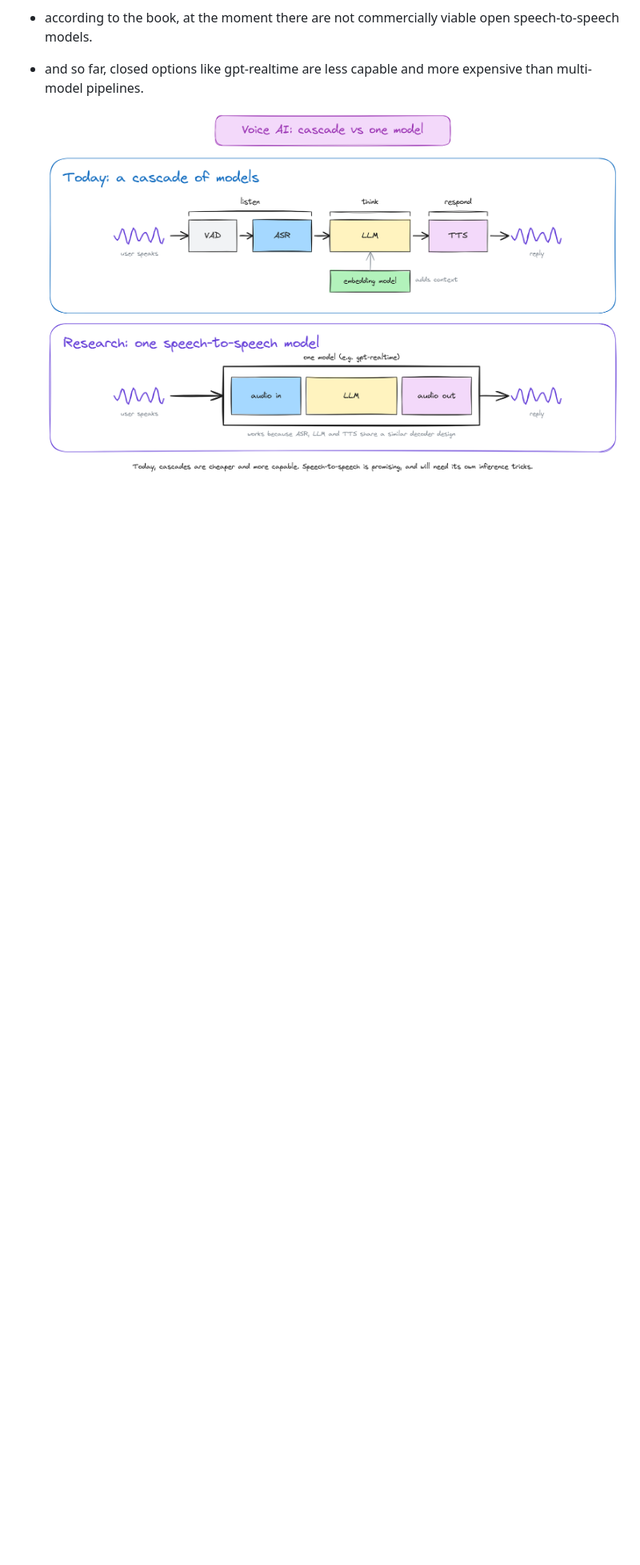
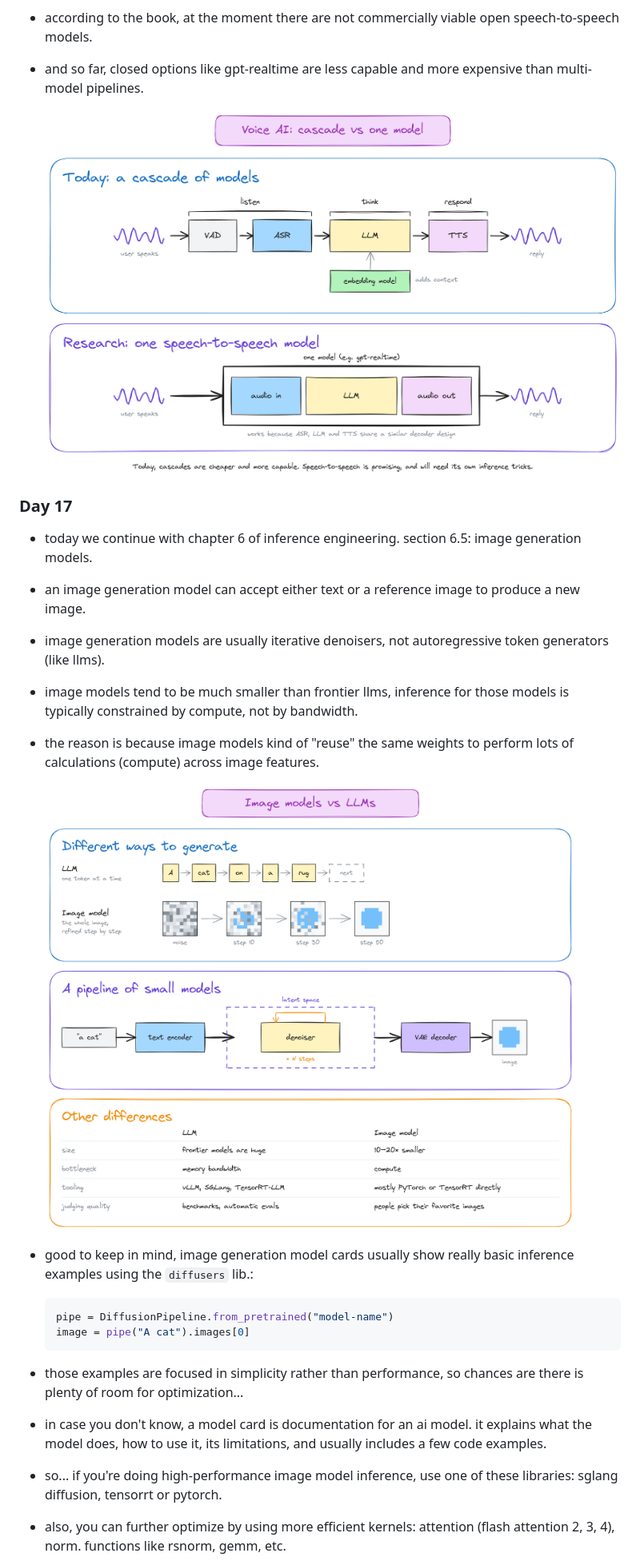
Before and after one commit to pavelsimo/100-days-of-inference-engineering, a Markdown page: README.md, the part around one of its changes. Shown at 80% size. Drawn GitHub-style; pictures changed too: images/image-models-vs-llms.png (added); blank space fills up the shorter version.

Commit message:
📝 update README.md: day 17

````diff
--- a/README.md
+++ b/README.md
@@ -702,3 +702,33 @@
 - and so far, closed options like gpt-realtime are less capable and more expensive than multi-model pipelines.
 
     ![Speech-to-Speech Models](images/tts-research.png)
+
+### Day 17
+
+- today we continue with chapter 6 of inference engineering. section 6.5: image generation models.
+
+- an image generation model can accept either text or a reference image to produce a new image.
+
+- image generation models are usually iterative denoisers, not autoregressive token generators (like llms).
+
+- image models tend to be much smaller than frontier llms, inference for those models is typically constrained by compute, not by bandwidth.
+
+- the reason is because image models kind of "reuse" the same weights to perform lots of calculations (compute) across image features.
+
+    ![Image Models vs LLMs](images/image-models-vs-llms.png)
+
+- good to keep in mind, image generation model cards usually show really basic inference examples using the `diffusers` lib.:
+
+    ```python
+    pipe = DiffusionPipeline.from_pretrained("model-name")
+    image = pipe("A cat").images[0]
+    ```
+
+- those examples are focused in simplicity rather than performance, so chances are there is plenty of room for optimization...
+
+- in case you don't know, a model card is documentation for an ai model. it explains what the model does, how to use it, its limitations, and usually includes a few code examples.
+
+- so... if you're doing high-performance image model inference, use one of these libraries: sglang diffusion, tensorrt or pytorch.
+
+- also, you can further optimize by using more efficient kernels: attention (flash attention 2, 3, 4), norm. functions like rsnorm, gemm, etc.
+
````
Also changed, not shown: other parts of README.md (+17 -0 lines), images/faster-image-gen-trick.png (added), images/faster-image-model-kernels.png (added).
